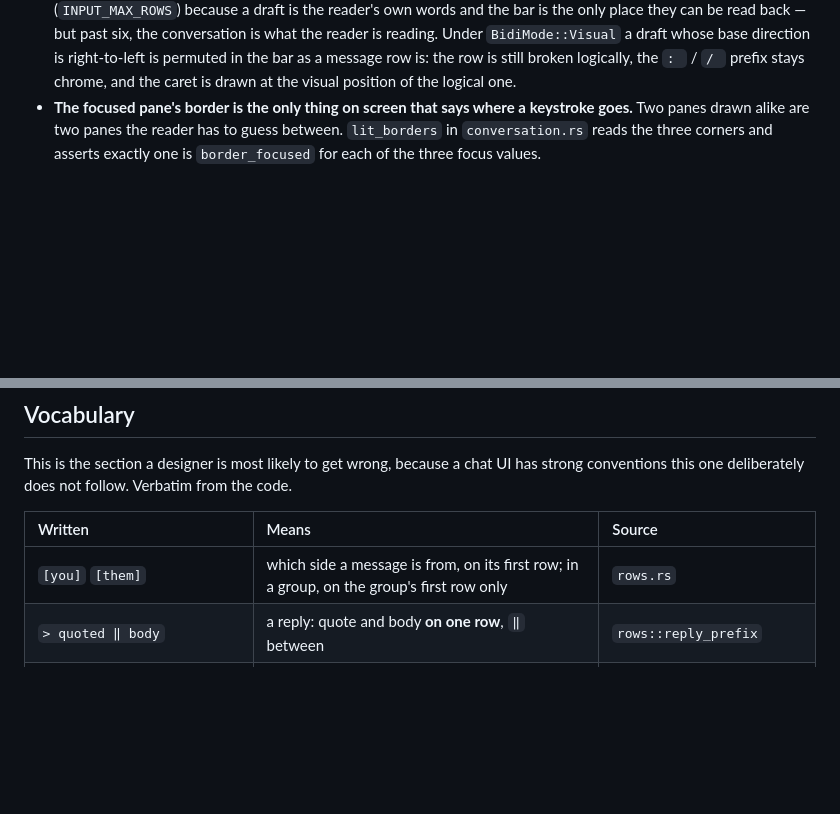
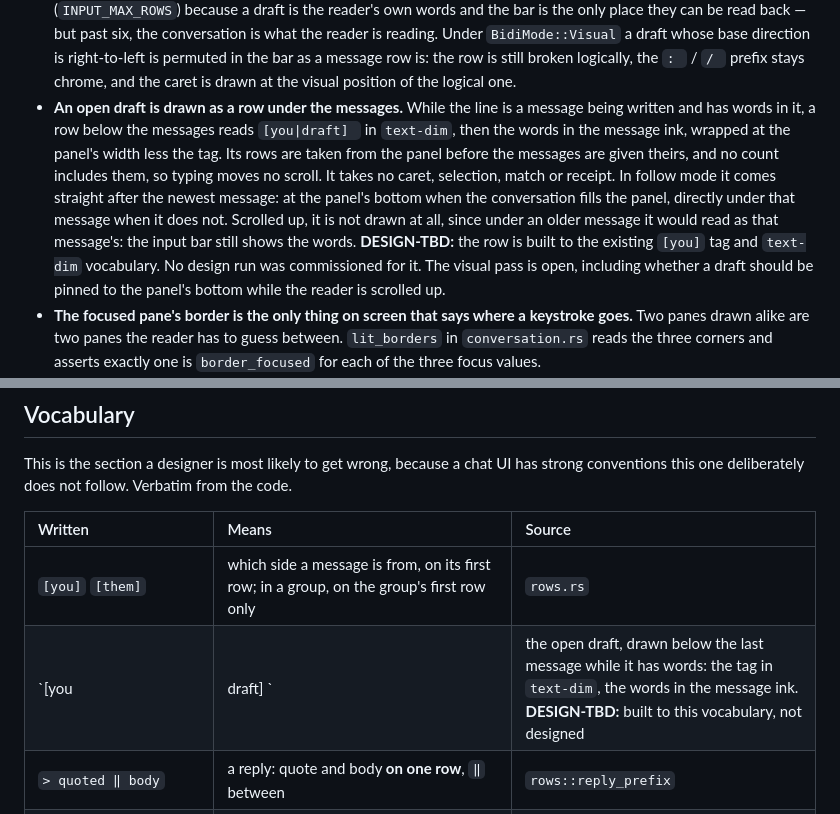
Before and after one commit to curedbylethe/televim, a Markdown page: DESIGN.md, 2 parts joined by grey strips. Rendered like a GitHub page; blank space fills up the shorter version.

Commit message:
docs: record the open draft row in the design record
DESIGN.md gains the draft row in the layout section and the written-text
table, marked DESIGN-TBD: it is built to the existing [you] tag and
text-dim vocabulary, with no design run commissioned. The copy in the
OpenDesign project is pushed to match (make design-push).

```diff
--- a/DESIGN.md
+++ b/DESIGN.md
@@ -414,6 +414,7 @@ them; where the model and that file disagree, that file is the answer.
   the bar as a message row is: the row is still broken logically, the `: ` / `/ `
   prefix stays chrome, and the caret is drawn at the visual position of the
   logical one.
+- **An open draft is drawn as a row under the messages.** While the line is a message being written and has words in it, a row below the messages reads `[you|draft] ` in `text-dim`, then the words in the message ink, wrapped at the panel's width less the tag. Its rows are taken from the panel before the messages are given theirs, and no count includes them, so typing moves no scroll. It takes no caret, selection, match or receipt. In follow mode it comes straight after the newest message: at the panel's bottom when the conversation fills the panel, directly under that message when it does not. Scrolled up, it is not drawn at all, since under an older message it would read as that message's: the input bar still shows the words. **DESIGN-TBD:** the row is built to the existing `[you]` tag and `text-dim` vocabulary. No design run was commissioned for it. The visual pass is open, including whether a draft should be pinned to the panel's bottom while the reader is scrolled up.
 - **The focused pane's border is the only thing on screen that says where a
   keystroke goes.** Two panes drawn alike are two panes the reader has to guess
   between. `lit_borders` in `conversation.rs` reads the three corners and asserts
@@ -512,6 +513,7 @@ code.
 | Written | Means | Source |
 | :------ | :---- | :----- |
 | `[you]` `[them]` | which side a message is from, on its first row; in a group, on the group's first row only | `rows.rs` |
+| `[you|draft] ` | the open draft, drawn below the last message while it has words: the tag in `text-dim`, the words in the message ink. **DESIGN-TBD:** built to this vocabulary, not designed | `DRAFT_TAG` in `conversation.rs` |
 | `> quoted ‖ body` | a reply: quote and body **on one row**, `‖` between | `rows::reply_prefix` |
 | `> [message not loaded] ‖ body` | a reply whose target the window does not hold; `gd` on it fetches the target | asserted in `rows.rs` |
 | `[image]` | **a message that carries a photo and no caption**: its whole body, in `text-dim` | `MediaKind::label` |
```
